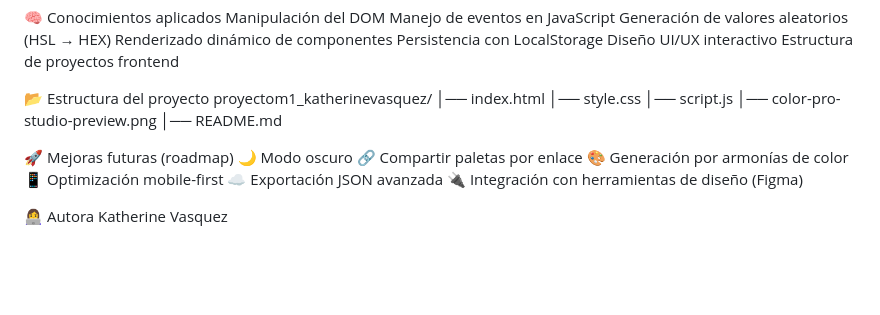
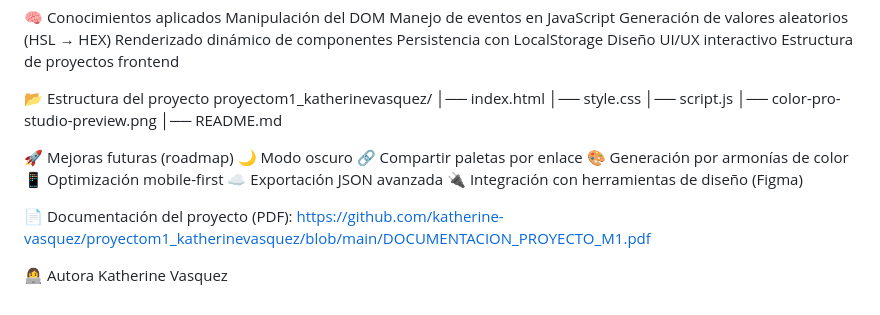
Before and after one commit to katherine-vasquez/proyectom1_katherinevasquez, a Markdown page: README.md, the part around the change. GitHub-like rendering; blank space fills up the shorter version.

Commit message:
docs: agregar documentación final del proyecto en PDF
Added project documentation link in README.

```diff
--- a/README.md
+++ b/README.md
@@ -111,5 +111,8 @@ proyectom1_katherinevasquez/
 ☁️ Exportación JSON avanzada
 🔌 Integración con herramientas de diseño (Figma)
 
+📄 Documentación del proyecto (PDF):
+https://github.com/katherine-vasquez/proyectom1_katherinevasquez/blob/main/DOCUMENTACION_PROYECTO_M1.pdf
+
 👩‍💻 Autora
 Katherine Vasquez
```
